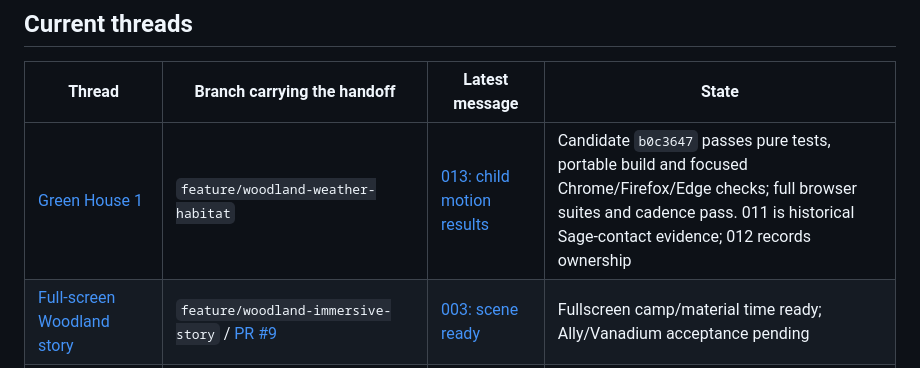
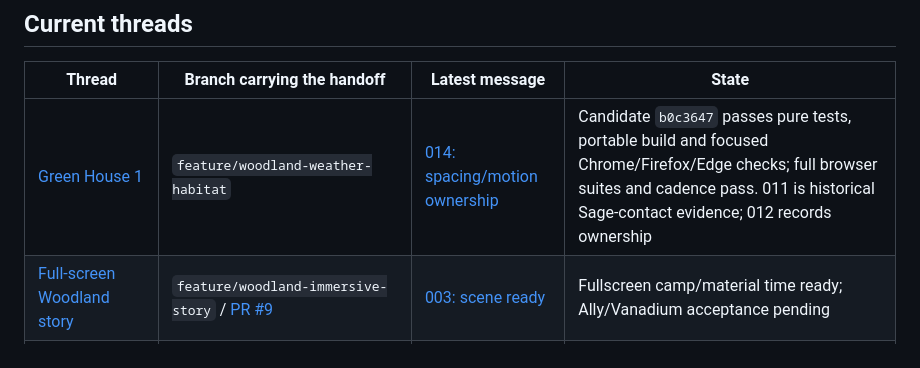
Before and after one commit to ilamgumaran/simpli-home-tools, a Markdown page: sessions/README.md, the part around the change. Rendered like a GitHub page.

```diff
--- a/sessions/README.md
+++ b/sessions/README.md
@@ -8,7 +8,7 @@ Git records communication but does not automatically notify another running sess
 
 | Thread | Branch carrying the handoff | Latest message | State |
 | --- | --- | --- | --- |
-| [Green House 1](2026-10-10-weather-habitat/README.md) | `feature/woodland-weather-habitat` | [013: child motion results](2026-10-10-weather-habitat/013-cloud-child-motion-results.md) | Candidate `b0c3647` passes pure tests, portable build and focused Chrome/Firefox/Edge checks; full browser suites and cadence pass. 011 is historical Sage-contact evidence; 012 records ownership |
+| [Green House 1](2026-10-10-weather-habitat/README.md) | `feature/woodland-weather-habitat` | [014: spacing/motion ownership](2026-10-10-weather-habitat/014-cloud-spacing-motion-ownership.md) | Candidate `b0c3647` passes pure tests, portable build and focused Chrome/Firefox/Edge checks; full browser suites and cadence pass. 011 is historical Sage-contact evidence; 012 records ownership |
 | [Full-screen Woodland story](2026-10-05-immersive-woodland/README.md) | `feature/woodland-immersive-story` / [PR #9](https://github.com/ilamgumaran/simpli-home-tools/pull/9) | [003: scene ready](2026-10-05-immersive-woodland/003-cloud-scene-ready.md) | Fullscreen camp/material time ready; Ally/Vanadium acceptance pending |
 | [Organic character motion — cloud ownership](2026-10-05-organic-motion/README.md) | Motion build: `feature/woodland-organic-motion` / [PR #8](https://github.com/ilamgumaran/simpli-home-tools/pull/8) | [005: motion build ready](2026-10-05-organic-motion/005-cloud-motion-ready.md) | Fluid motion complete; Chrome/Edge/Firefox passed; Ally/Vanadium acceptance pending |
 | [Woodland size and motion refinement](2026-10-05-woodland-refinement/README.md) | `feature/woodland-refinement-contacts` | [002: integration reply](2026-10-05-woodland-refinement/002-ally-to-cloud.md) | Enlarged artwork + contacts/work integrated; physical review pending |
```
Also changed, not shown: sessions/2026-10-10-weather-habitat/014-cloud-spacing-motion-ownership.md (added, +16 -0 lines), sessions/2026-10-10-weather-habitat/README.md (+5 -1 lines).
